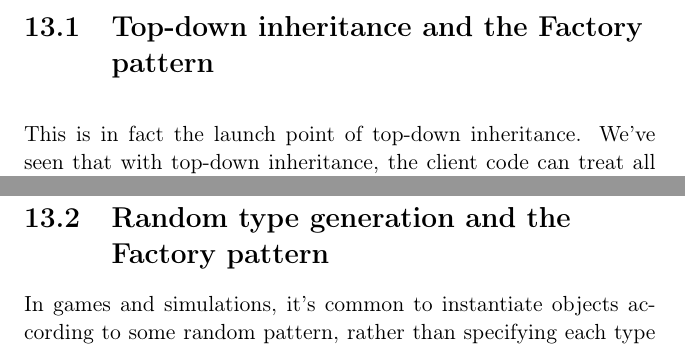
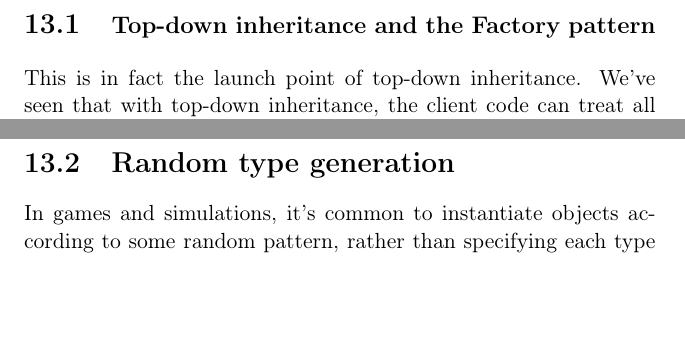
Before and after one commit to divilian/blueprints, a LaTeX thesis (blue.tex, which reads factory.tex): two parts of pages 227 and 229 of 335, joined at a grey line, cut so that both start at the same text, the shorter picture padded with empty space. Compiled offline with pdfLaTeX.

Commit message:
Typeset ch.13 for printed book.

```diff
--- a/factory.tex
+++ b/factory.tex
@@ -83,7 +88,8 @@ a different part of the code that implements subtype-specific behavior -- is
 one of the important benefits a properly-designed object-oriented program can
 bring.
 
-\section{Top-down inheritance and the Factory pattern}
+\section[Top-down inheritance]
+{\large Top-down inheritance and the Factory pattern}
 
 \index{inheritance!top-down (interface)}
 This is in fact the launch point of top-down inheritance. We've seen that with
@@ -179,7 +185,7 @@ anything about those subtypes. Notice that the return value of
 specific types. If we later add additional subclasses, only the factory class
 has to be updated, not the code that (unknowingly) uses them.
 
-\section{Random type generation and the Factory pattern}
+\section{Random type generation}
 
 \index{random number generation}
 In games and simulations, it's common to instantiate objects according to some
```
Also changed, not shown: factory.tex (11 more changed lines).
